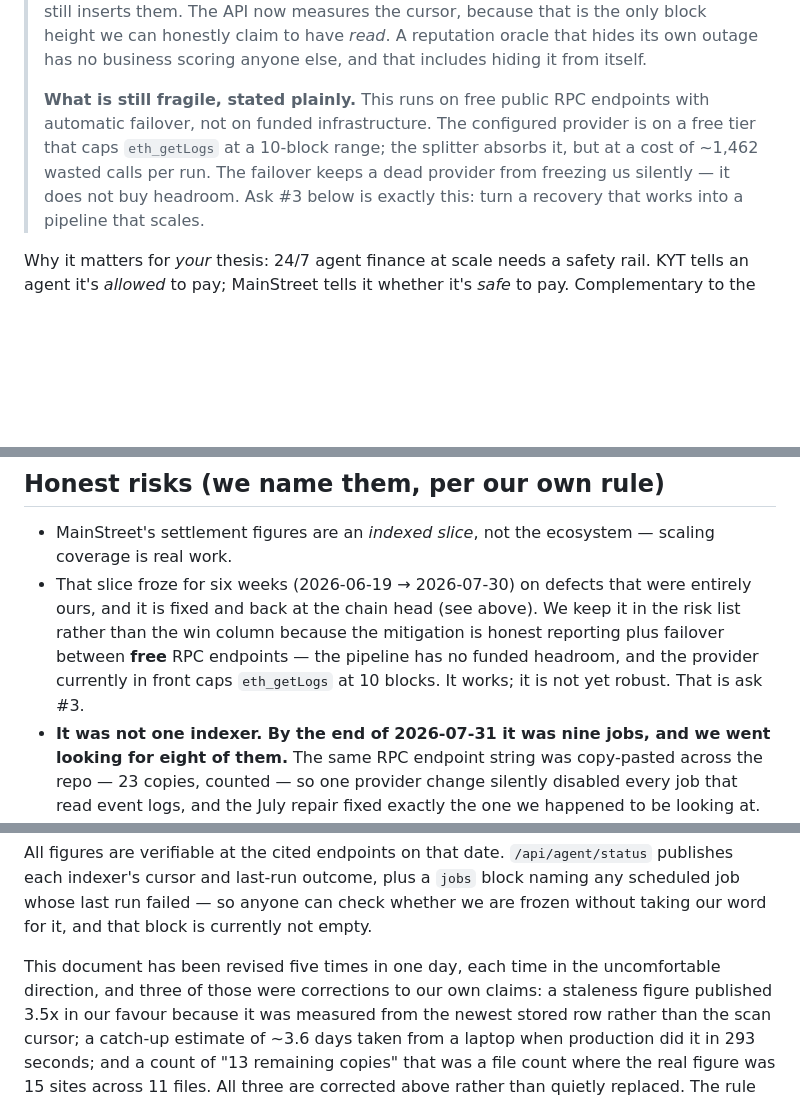
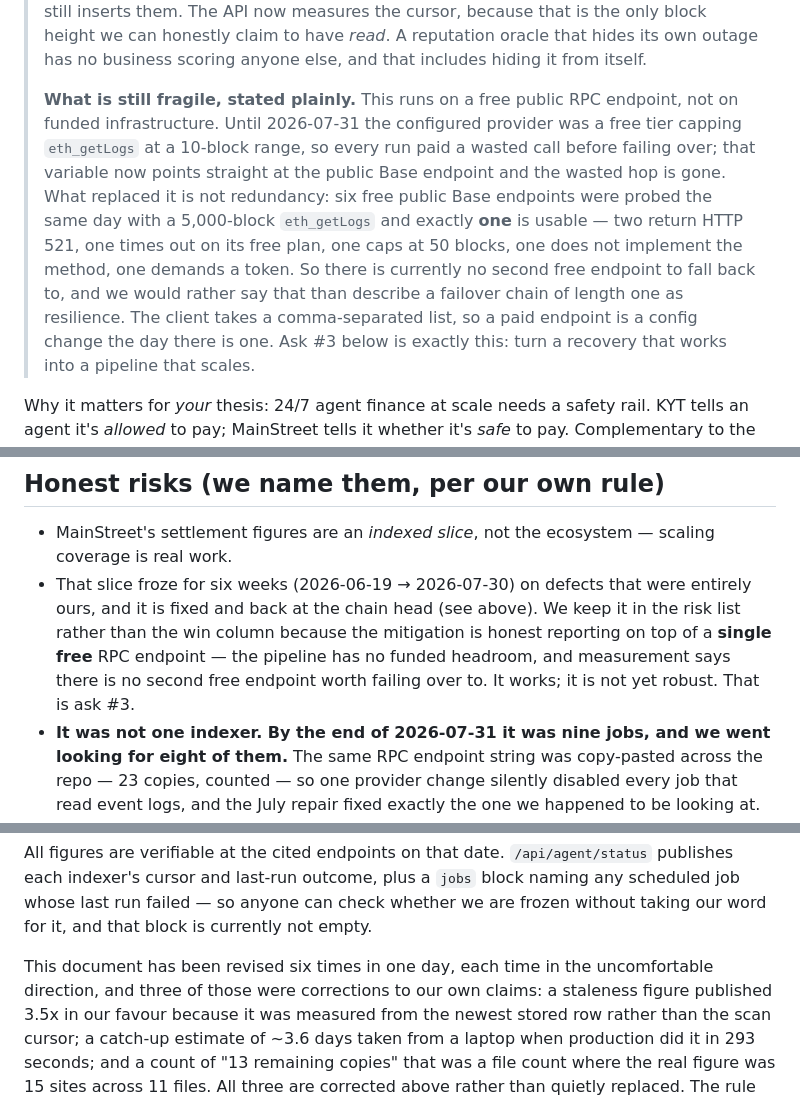
Before and after one commit to philpof102-svg/mainstreet, a Markdown page: ECOSYSTEM-FUND-APPLICATION.md, 3 parts joined by grey strips. Drawn GitHub-style; blank space fills up the shorter version.

Commit message:
docs(fund): the 10-block cap is gone, and there is no failover chain to boast about
BASE_RPC_URL now points straight at the public Base endpoint instead of a free tier that capped
eth_getLogs at 10 blocks, so the wasted call at the head of every run is gone. Verified on production:
an ERC-8004 run resumed from its cursor, read 2 chunks, inserted 111 events, lag 0, in 1 second, with
no failover line and no free-tier error in the histogram.

Two claims in this document went stale with that change and are corrected rather than left to age:
"the provider currently in front caps eth_getLogs at 10 blocks" is no longer true, and "failover
between free RPC endpoints" was describing something we do not actually have.

Six free public Base endpoints were probed the same day with a 5,000-block eth_getLogs. Exactly one is
usable. Two return HTTP 521, one times out on its free plan, one caps at 50 blocks, one does not
implement the method, one demands a token. So the honest description is a single free endpoint with no
second to fall back to — not a failover chain. The client takes a comma-separated list, so a paid
endpoint is a config change the day there is one, which is what ask #3 buys.

Co-Authored-By: Claude Opus 5 <noreply@anthropic.com>

```diff
--- a/ECOSYSTEM-FUND-APPLICATION.md
+++ b/ECOSYSTEM-FUND-APPLICATION.md
@@ -54,10 +54,16 @@ onchain-verifiable** score. The "is this counterparty safe to pay?" preflight be
 > oracle that hides its own outage has no business scoring anyone else, and that includes hiding it
 > from itself.
 >
-> **What is still fragile, stated plainly.** This runs on free public RPC endpoints with automatic
-> failover, not on funded infrastructure. The configured provider is on a free tier that caps
-> `eth_getLogs` at a 10-block range; the splitter absorbs it, but at a cost of ~1,462 wasted calls per
-> run. The failover keeps a dead provider from freezing us silently — it does not buy headroom. Ask #3
+> **What is still fragile, stated plainly.** This runs on a free public RPC endpoint, not on funded
+> infrastructure. Until 2026-07-31 the configured provider was a free tier capping `eth_getLogs` at a
+> 10-block range, so every run paid a wasted call before failing over; that variable now points
+> straight at the public Base endpoint and the wasted hop is gone. What replaced it is not redundancy:
+> six free public Base endpoints were probed the same day with a 5,000-block `eth_getLogs` and exactly
+> **one** is usable — two return HTTP 521, one times out on its free plan, one caps at 50 blocks, one
+> does not implement the method, one demands a token. So there is currently no second free endpoint to
+> fall back to, and we would rather say that than describe a failover chain of length one as resilience.
+> The client takes a comma-separated list, so a paid endpoint is a config change the day there is one.
+> Ask #3
 > below is exactly this: turn a recovery that works into a pipeline that scales.
 
 Why it matters for *your* thesis: 24/7 agent finance at scale needs a safety rail. KYT tells an agent it's
@@ -105,9 +111,9 @@ working slice to global scale.
 - MainStreet's settlement figures are an *indexed slice*, not the ecosystem — scaling coverage is real work.
 - That slice froze for six weeks (2026-06-19 → 2026-07-30) on defects that were entirely ours, and it is
   fixed and back at the chain head (see above). We keep it in the risk list rather than the win column
-  because the mitigation is honest reporting plus failover between **free** RPC endpoints — the pipeline
-  has no funded headroom, and the provider currently in front caps `eth_getLogs` at 10 blocks. It works;
-  it is not yet robust. That is ask #3.
+  because the mitigation is honest reporting on top of a **single free** RPC endpoint — the pipeline has
+  no funded headroom, and measurement says there is no second free endpoint worth failing over to. It
+  works; it is not yet robust. That is ask #3.
 - **It was not one indexer. By the end of 2026-07-31 it was nine jobs, and we went looking for eight of
   them.** The same RPC endpoint string was copy-pasted across the repo — 23 copies, counted — so one
   provider change silently disabled every job that read event logs, and the July repair fixed exactly
@@ -177,7 +183,7 @@ indexer's cursor and last-run outcome, plus a `jobs` block naming any scheduled
 failed — so anyone can check whether we are frozen without taking our word for it, and that block is
 currently not empty.
 
-This document has been revised five times in one day, each time in the uncomfortable direction, and
+This document has been revised six times in one day, each time in the uncomfortable direction, and
 three of those were corrections to our own claims: a staleness figure published 3.5x in our favour
 because it was measured from the newest stored row rather than the scan cursor; a catch-up estimate of
 ~3.6 days taken from a laptop when production did it in 293 seconds; and a count of "13 remaining
```
